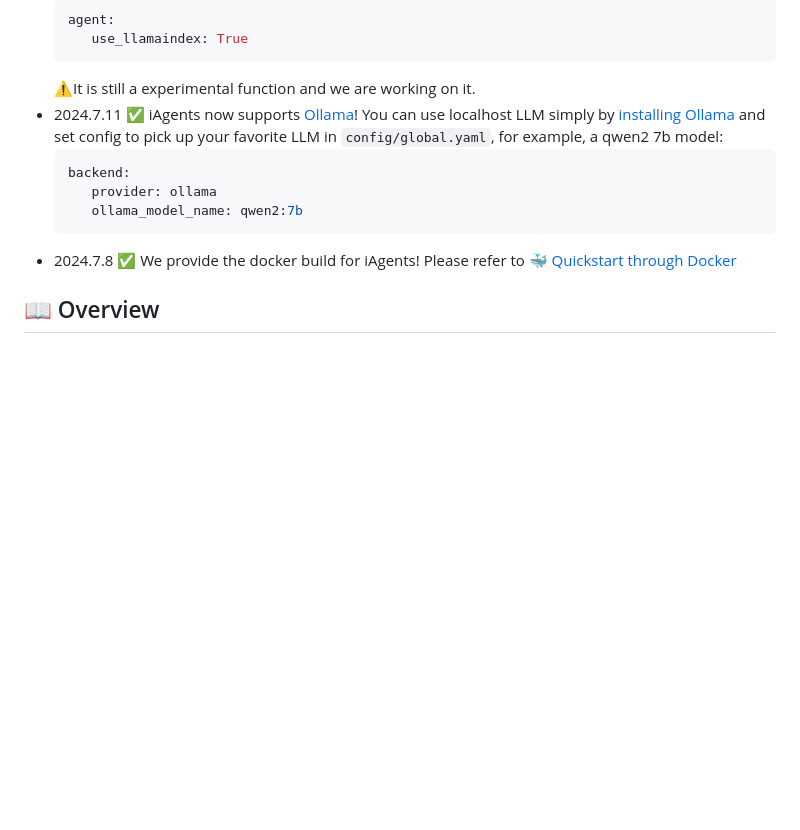
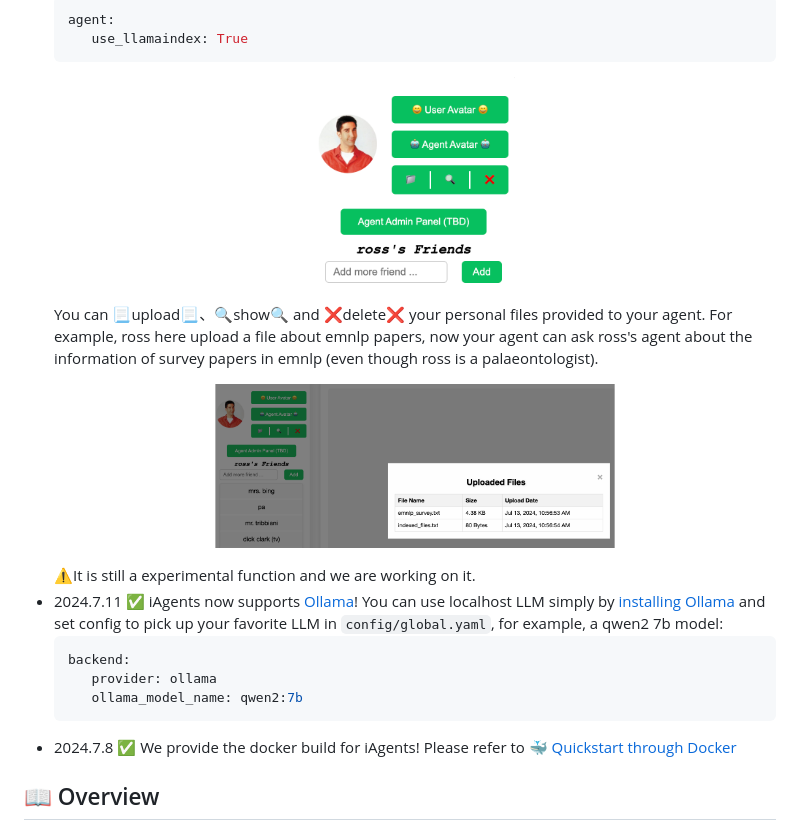
Before and after one commit to thinkwee/iAgents, a Markdown page: README.md, the part around the change printed below. Drawn GitHub-style; pictures changed too: static/rag.png (added), static/rag2.png (added); blank space fills up the shorter version.

````diff
--- a/README.md
+++ b/README.md
@@ -12,6 +12,13 @@
       agent:
          use_llamaindex: True
       ```
+      <p align="center">
+         <img src='./static/rag.png' width=200>
+      </p>
+      You can 📃upload📃、🔍show🔍 and ❌delete❌ your personal files provided to your agent. For example, ross here upload a file about emnlp papers, now your agent can ask ross's agent about the information of survey papers in emnlp (even though ross is a palaeontologist).
+      <p align="center">
+         <img src='./static/rag2.png' width=400>
+      </p>
    ⚠️It is still a experimental function and we are working on it.
 -  2024.7.11 ✅ iAgents now supports [Ollama](https://ollama.com/)! You can use localhost LLM simply by [installing Ollama](https://ollama.com/) and set config to pick up your favorite LLM in ``config/global.yaml``, for example, a qwen2 7b model:
       ```yaml
````
Also changed, not shown: other parts of README.md (+1 -1 lines), static/wiki6.png, 7 other files.
